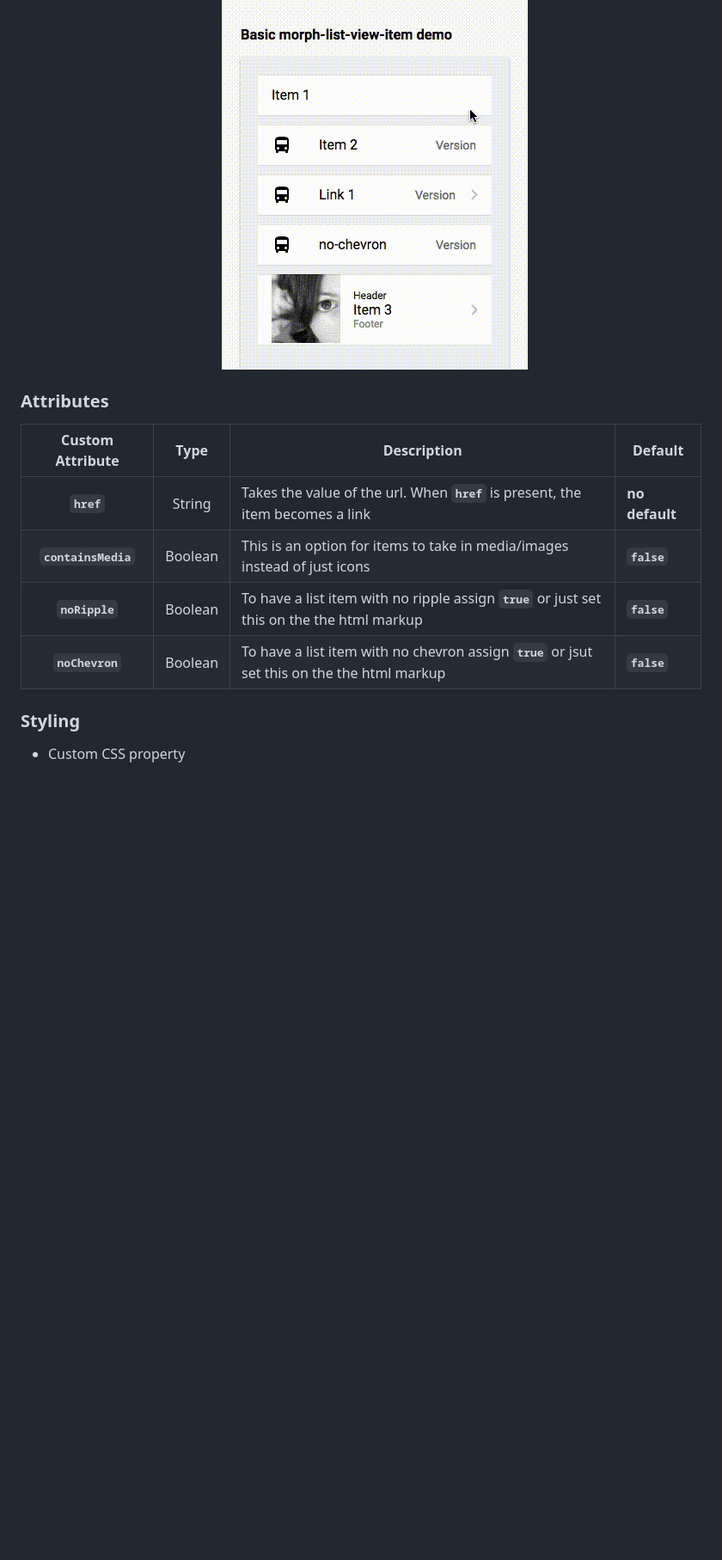
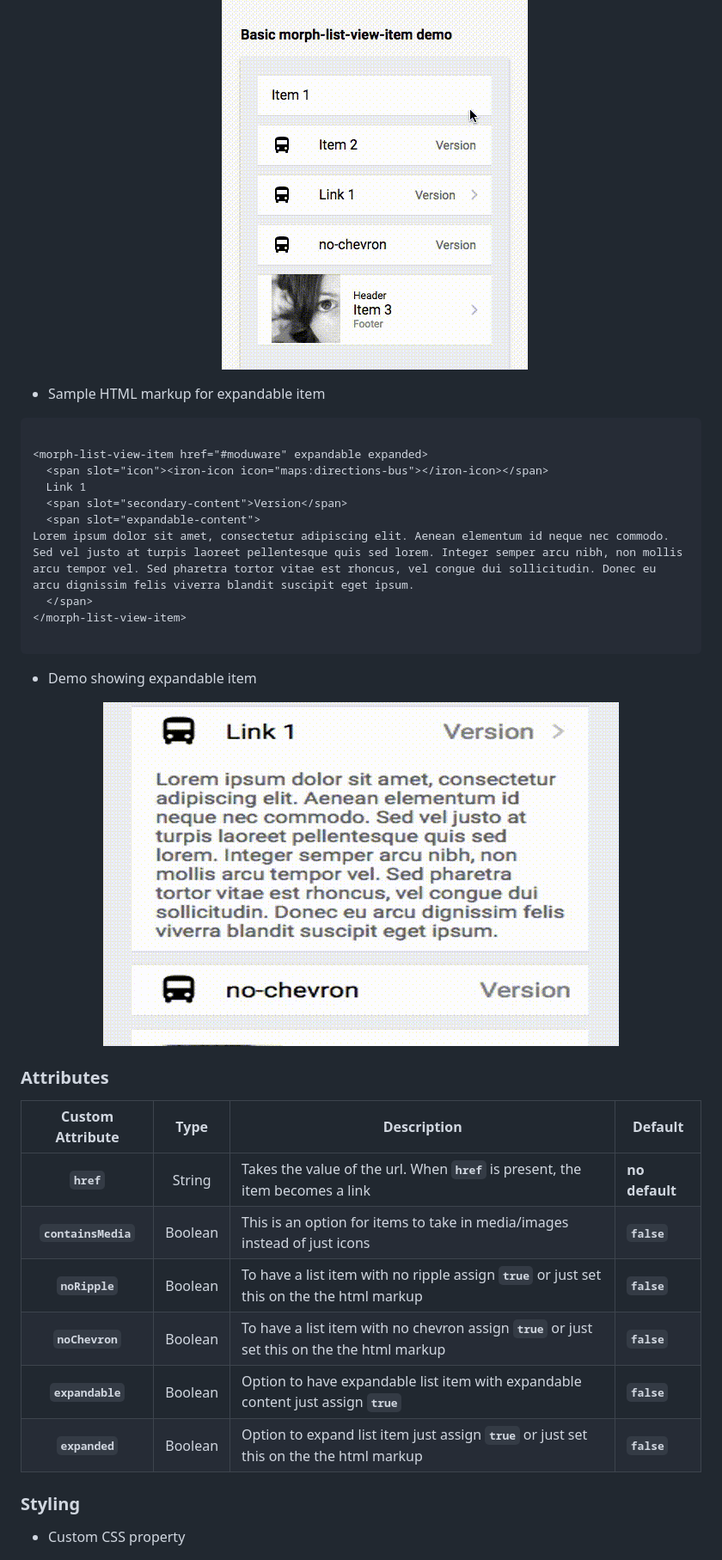
Before and after one commit to moduware/morph-list-view-item, a Markdown page: README.md, the part around the change. Shown: that part at 86% size. Rendered like a GitHub page; pictures changed too: demo-images/expandable-list-view-item-demo.gif (added); blank space fills up the shorter version.

Commit message:
update README with expandable item option with sample html markup and demo

````diff
--- a/README.md
+++ b/README.md
@@ -102,6 +102,27 @@ For the information about how to clone the desired repository, running the local
     <img src="demo-images/android-list-view-item-with-demo.gif" alt="IOS morph-list-view-item demo"/>
   </p>
 
+- Sample HTML markup for expandable item
+
+```html
+
+<morph-list-view-item href="#moduware" expandable expanded>
+  <span slot="icon"><iron-icon icon="maps:directions-bus"></iron-icon></span>
+  Link 1
+  <span slot="secondary-content">Version</span>
+  <span slot="expandable-content">
+Lorem ipsum dolor sit amet, consectetur adipiscing elit. Aenean elementum id neque nec commodo. Sed vel justo at turpis laoreet pellentesque quis sed lorem. Integer semper arcu nibh, non mollis arcu tempor vel. Sed pharetra tortor vitae est rhoncus, vel congue dui sollicitudin. Donec eu arcu dignissim felis viverra blandit suscipit eget ipsum.
+  </span>
+</morph-list-view-item>
+
+```
+
+  - Demo showing expandable item
+
+  <p align="center">
+    <img src="demo-images/expandable-list-view-item-demo.gif" alt="IOS morph-list-view-item demo"/>
+  </p>
+
 ### Attributes
 
 |     Custom Attribute    |   Type  | Description                                                                                   | Default        |
@@ -109,7 +130,9 @@ For the information about how to clone the desired repository, running the local
 |       **`href`**        | String  | Takes the value of the url. When **`href`** is present, the item becomes a link               | **no default** |
 |    **`containsMedia`**  | Boolean | This is an option for items to take in media/images instead of just icons                     | **`false`**    |
 |    **`noRipple`**       | Boolean | To have a list item with no ripple assign **`true`** or just set this on the the html markup  | **`false`**    |
-|    **`noChevron`**      | Boolean | To have a list item with no chevron assign **`true`** or jsut set this on the the html markup | **`false`**    |
+|    **`noChevron`**      | Boolean | To have a list item with no chevron assign **`true`** or just set this on the the html markup | **`false`**    |
+|    **`expandable`**     | Boolean | Option to have expandable list item with expandable content just assign **`true`**            | **`false`**    |
+|    **`expanded`**       | Boolean | Option to expand list item just assign **`true`** or just set this on the the html markup     | **`false`**    |
 
 ### Styling
 
````
